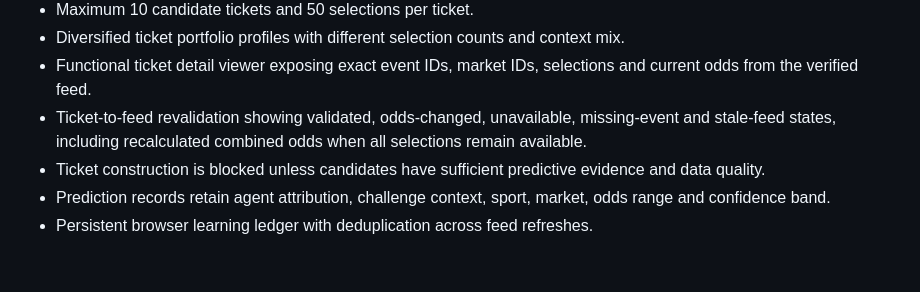
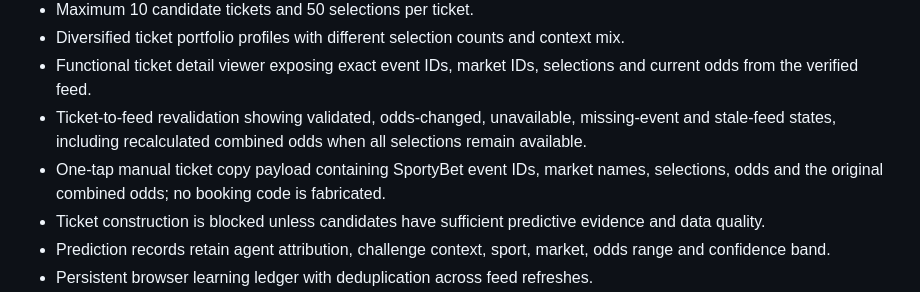
Before and after one commit to FORGEX-CL/SPORTYBET-AI-AGENT-, a Markdown page: README.md, the part around the change. Drawn GitHub-style; blank space fills up the shorter version.

Commit message:
Document manual ticket copy payload

```diff
--- a/README.md
+++ b/README.md
@@ -20,6 +20,7 @@ Autonomous multi-agent sports analysis dashboard focused on SportyBet.
 - Diversified ticket portfolio profiles with different selection counts and context mix.
 - Functional ticket detail viewer exposing exact event IDs, market IDs, selections and current odds from the verified feed.
 - Ticket-to-feed revalidation showing validated, odds-changed, unavailable, missing-event and stale-feed states, including recalculated combined odds when all selections remain available.
+- One-tap manual ticket copy payload containing SportyBet event IDs, market names, selections, odds and the original combined odds; no booking code is fabricated.
 - Ticket construction is blocked unless candidates have sufficient predictive evidence and data quality.
 - Prediction records retain agent attribution, challenge context, sport, market, odds range and confidence band.
 - Persistent browser learning ledger with deduplication across feed refreshes.
```
